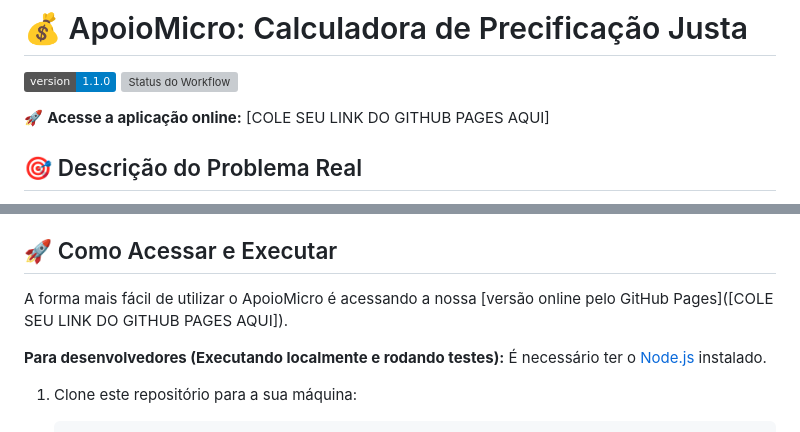
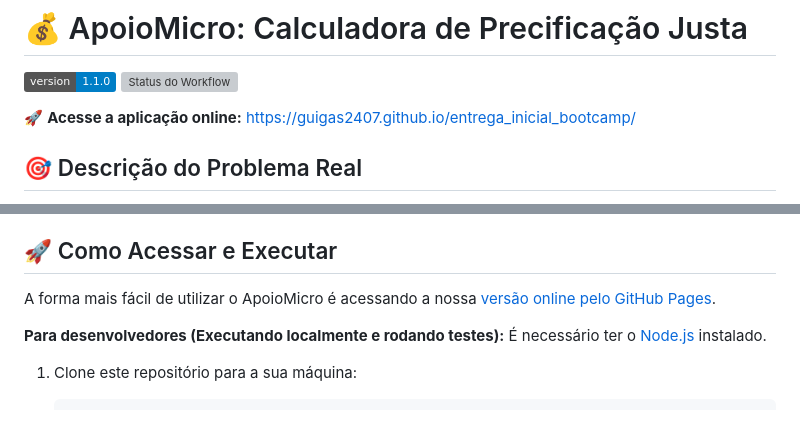
Before and after one commit to guigas2407/entrega_inicial_bootcamp, a Markdown page: README.md, 2 parts joined by grey strips. Drawn GitHub-style; badges without logos; grey boxes are pictures that could not be loaded.

Commit message:
Fix GitHub Pages link in README
Updated the GitHub Pages link in the README file to the correct URL.

```diff
--- a/README.md
+++ b/README.md
@@ -3,7 +3,7 @@
 ![Badge de Versão](https://img.shields.io/badge/version-1.1.0-blue)
 ![Status do Workflow](https://img.shields.io/github/actions/workflow/status/guigas2407/entrega_inicial_bootcamp/ci.yml)
 
-🚀 **Acesse a aplicação online:** [COLE SEU LINK DO GITHUB PAGES AQUI]
+🚀 **Acesse a aplicação online:** https://guigas2407.github.io/entrega_inicial_bootcamp/
 
 ## 🎯 Descrição do Problema Real
 
@@ -35,7 +35,7 @@ O **ApoioMicro** evoluiu para uma aplicação Web moderna, intuitiva e responsiv
 
 ## 🚀 Como Acessar e Executar
 
-A forma mais fácil de utilizar o ApoioMicro é acessando a nossa [versão online pelo GitHub Pages]([COLE SEU LINK DO GITHUB PAGES AQUI]).
+A forma mais fácil de utilizar o ApoioMicro é acessando a nossa [versão online pelo GitHub Pages](https://guigas2407.github.io/entrega_inicial_bootcamp/).
 
 **Para desenvolvedores (Executando localmente e rodando testes):**
 É necessário ter o [Node.js](https://nodejs.org/) instalado.
```
